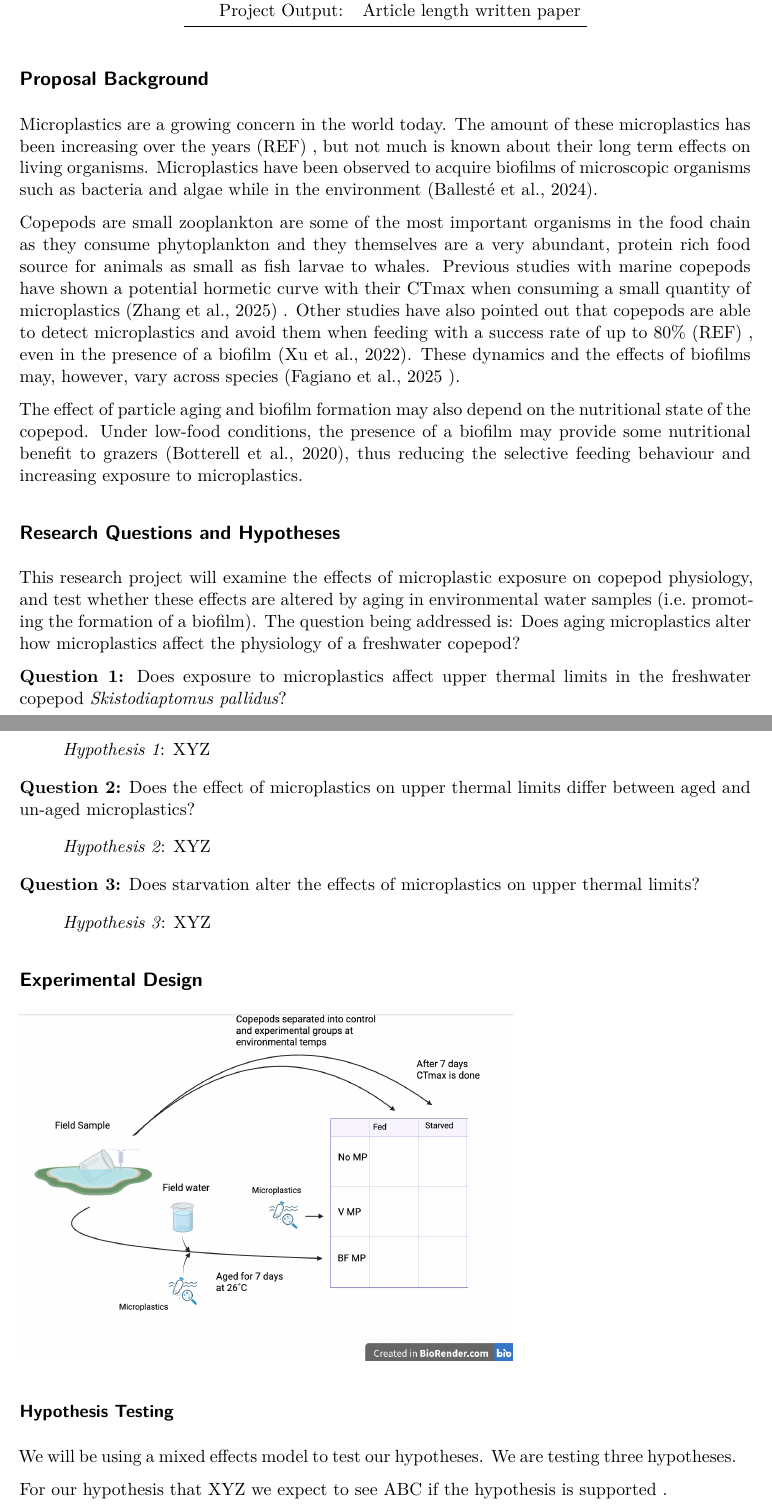
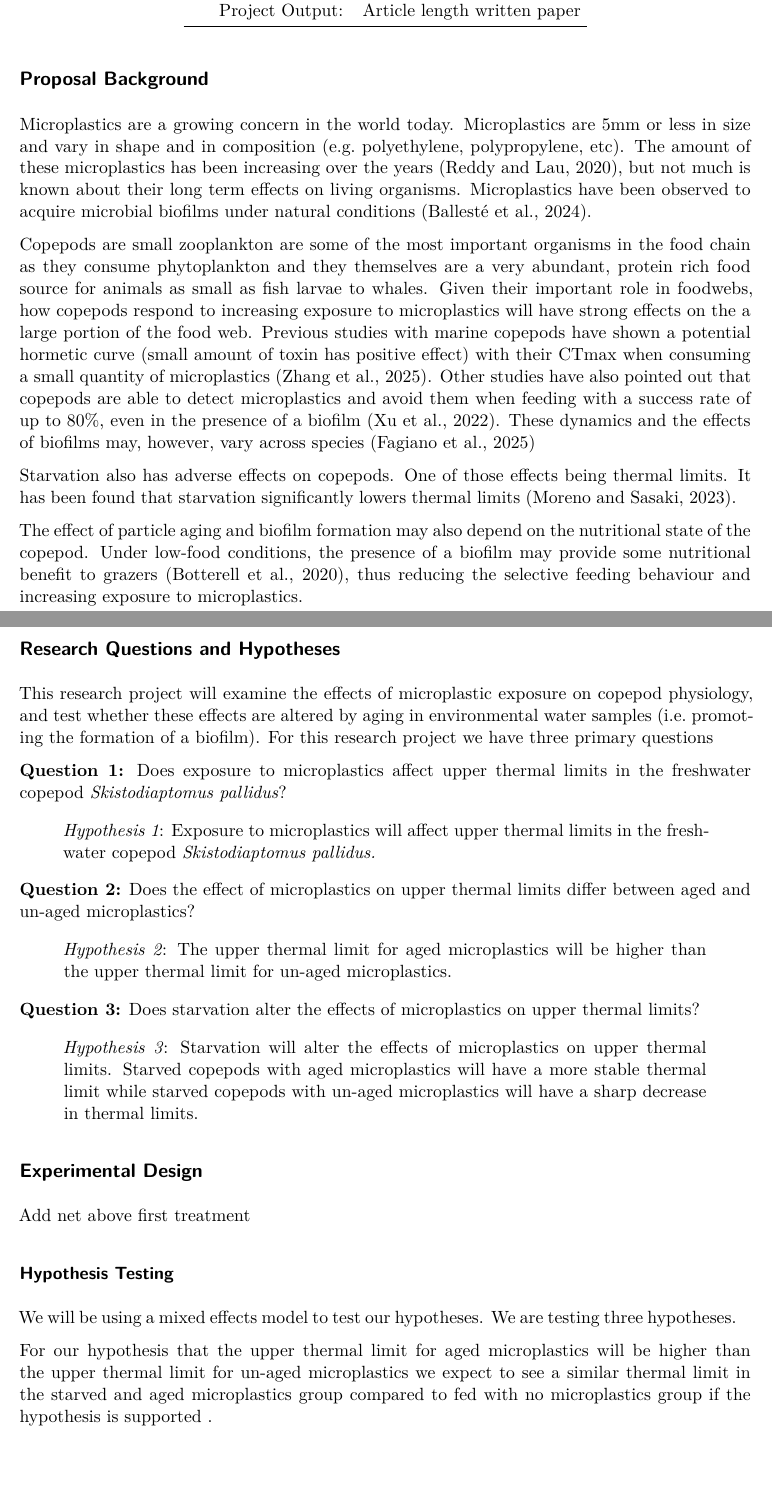
Before and after one commit to ZoopEcoEvo/microplastic_aging, a Quarto document (Background/honors_docs/2026_Vanegas_honors_proposal.qmd): two parts of pages 1 and 2 of 3, joined at a grey line, cut so that both start at the same text, the shorter picture padded with empty space. Rendered offline with R 4.5, knitr and Pandoc in place of Quarto, then LaTeX, with nearby package versions; drawn as R Markdown's standard PDF in place of the format the file asks for.

Commit message:
2nd drafts

```diff
--- a/Background/honors_docs/2026_Vanegas_honors_proposal.qmd
+++ b/Background/honors_docs/2026_Vanegas_honors_proposal.qmd
@@ -23,48 +23,46 @@ subtitle: "Does aging microplastics alter how microplastics affect the physiolog
 
 ## Proposal Background
 
-Microplastics are a growing concern in the world today. <!--# Maybe more detail on what microplastics are? Size range, composition, etc. -->The amount of these microplastics has been increasing over the years (REF) <!--#  -->, but not much is known about their long term effects on living organisms. Microplastics have been observed to acquire <!--# change to "microbial biofilms under natural conditions (Ballesté et al. 2024)." -->biofilms of microscopic organisms such as bacteria and algae while in the environment (Ballesté et al., 2024).
+Microplastics are a growing concern in the world today. Microplastics are 5mm or less in size and vary in shape and in composition (e.g. polyethylene, polypropylene, etc). The amount of these microplastics has been increasing over the years (Reddy and Lau, 2020), but not much is known about their long term effects on living organisms. Microplastics have been observed to acquire microbial biofilms under natural conditions (Ballesté et al., 2024).
 
-Copepods are small zooplankton are some of the most important organisms in the food chain as they consume phytoplankton and they themselves are a very abundant, protein rich food source for animals as small as fish larvae to whales. <!--# Needs a bridge statement to link copepods to microplastics - "Given their important role in foodwebs, how copepods respond to increasing exposure to microplastics will have strong effects on XYZ" or something like that --> Previous studies with marine copepods have shown a potential hormetic <!--# make sure to define this --> curve with their CTmax when consuming a small quantity of microplastics (Zhang et al., 2025) <!--# is this paper in the zotero? Seems interesting and would love to read it, but can't find it-->. Other studies have also pointed out that copepods are able to detect microplastics and avoid them when feeding with a success rate of up to 80% (REF) <!--#  -->, <!--# I condensed these sentences here -->even in the presence of a biofilm (Xu et al., 2022). These dynamics and the effects of biofilms may, however, vary across species (Fagiano et al., 2025 <!--# changed the sentence a bit - does this paper address biofilm effect or just the selective feeding? -->).
+Copepods are small zooplankton are some of the most important organisms in the food chain as they consume phytoplankton and they themselves are a very abundant, protein rich food source for animals as small as fish larvae to whales. Given their important role in foodwebs, how copepods respond to increasing exposure to microplastics will have strong effects on the a large portion of the food web. Previous studies with marine copepods have shown a potential hormetic curve (small amount of toxin has positive effect) with their CTmax when consuming a small quantity of microplastics (Zhang et al., 2025). Other studies have also pointed out that copepods are able to detect microplastics and avoid them when feeding with a success rate of up to 80%, even in the presence of a biofilm (Xu et al., 2022). These dynamics and the effects of biofilms may, however, vary across species (Fagiano et al., 2025)
 
-<!--# I think a new paragraph here dealing with starvation effects is useful -->
+Starvation also has adverse effects on copepods. One of those effects being thermal limits. It has been found that starvation significantly lowers thermal limits (Moreno and Sasaki, 2023).
 
 The effect of particle aging and biofilm formation may also depend on the nutritional state of the copepod. Under low-food conditions, the presence of a biofilm may provide some nutritional benefit to grazers (Botterell et al., 2020), thus reducing the selective feeding behaviour and increasing exposure to microplastics.
 
 ## Research Questions and Hypotheses
 
-This research project will examine the effects of microplastic exposure on copepod physiology, and test whether these effects are altered by aging in environmental water samples (i.e. promoting the formation of a biofilm). <!--# Moved this sentence here from the end of the last section -->The question being addressed is: Does aging microplastics alter how microplastics affect the physiology of a freshwater copepod? <!--# I think this sentence should be: "We have three primary questions: -->
-
-<!--# For this section, can we organize it as Question and hypothesis? -->
+This research project will examine the effects of microplastic exposure on copepod physiology, and test whether these effects are altered by aging in environmental water samples (i.e. promoting the formation of a biofilm). For this research project we have three primary questions
 
 **Question 1:** Does exposure to microplastics affect upper thermal limits in the freshwater copepod *Skistodiaptomus pallidus*?
 
-> *Hypothesis 1*: XYZ
+> *Hypothesis 1*: Exposure to microplastics will affect upper thermal limits in the freshwater copepod *Skistodiaptomus pallidus.*
 
 **Question 2:** Does the effect of microplastics on upper thermal limits differ between aged and un-aged microplastics?
 
-> *Hypothesis 2*: XYZ
+> *Hypothesis 2*: The upper thermal limit for aged microplastics will be higher than the upper thermal limit for un-aged microplastics.
 
 **Question 3:** Does starvation alter the effects of microplastics on upper thermal limits?
 
-> *Hypothesis 3*: XYZ
+> *Hypothesis 3*: Starvation will alter the effects of microplastics on upper thermal limits. Starved copepods with aged microplastics will have a more stable thermal limit while starved copepods with un-aged microplastics will have a sharp decrease in thermal limits.
 
 ## Experimental Design
 
-![](images/Experimental-Design.png){width="406"}
+Add net above first treatment
 
 ### Hypothesis Testing
 
-We will be using a mixed effects model to test our hypotheses. <!--# Moved this sentence to the start of the section --> We are testing three hypotheses.
+We will be using a mixed effects model to test our hypotheses. We are testing three hypotheses.
 
-For our hypothesis that XYZ <!--# state hypothesis here --> we expect to see ABC if the hypothesis is supported <!--# provide evidence for the hypothesis, tied to the mixed effects model in this case -->.
+For our hypothesis that the upper thermal limit for aged microplastics will be higher than the upper thermal limit for un-aged microplastics we expect to see a similar thermal limit in the starved and aged microplastics group compared to fed with no microplastics group if the hypothesis is supported <!--# provide evidence for the hypothesis, tied to the mixed effects model in this case -->.
 
 {{< pagebreak >}}
 
 ## Project Timeline
 
 | Month | Progress |
-|--------------:|---------------------------------------------------------|
+|----------------:|-------------------------------------------------------|
 | September | Background reading, Planning, 1st experimental replicate |
 | October | Experimental replicates, prepare poster on preliminary data |
 | November | Final Experimental Replicates, Data analysis |
```
Also changed, not shown: Background/honors_docs/images/Screenshot 2026-10-07 at 8.50.44 AM.png (added).
